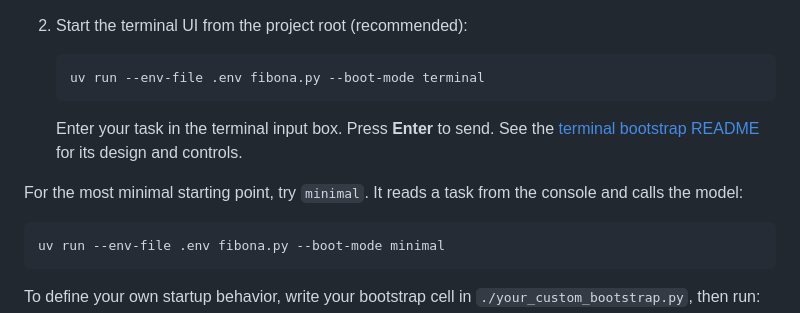
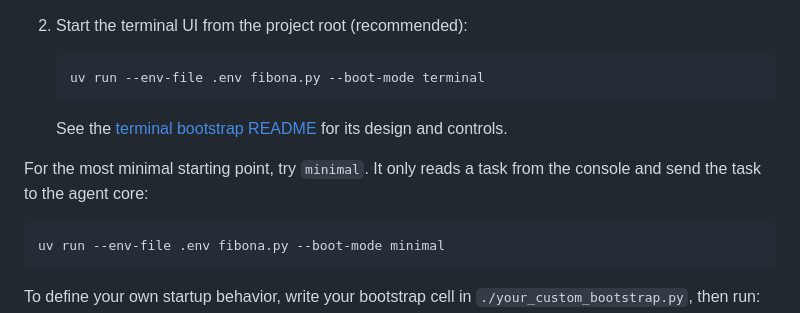
Before and after one commit to FibonaAI/fibona-agent, a Markdown page: README.md, the part around the change. Drawn GitHub-style.

````diff
--- a/README.md
+++ b/README.md
@@ -31,11 +31,9 @@ Requires Python 3.12+ and `uv`.
    ```bash
    uv run --env-file .env fibona.py --boot-mode terminal
    ```
-
-   Enter your task in the terminal input box. Press **Enter** to send.
    See the [terminal bootstrap README](bootstraps/terminal/README.md) for its design and controls.
 
-For the most minimal starting point, try `minimal`. It reads a task from the console and calls the model:
+For the most minimal starting point, try `minimal`. It only reads a task from the console and send the task to the agent core:
 
 ```bash
 uv run --env-file .env fibona.py --boot-mode minimal
````
